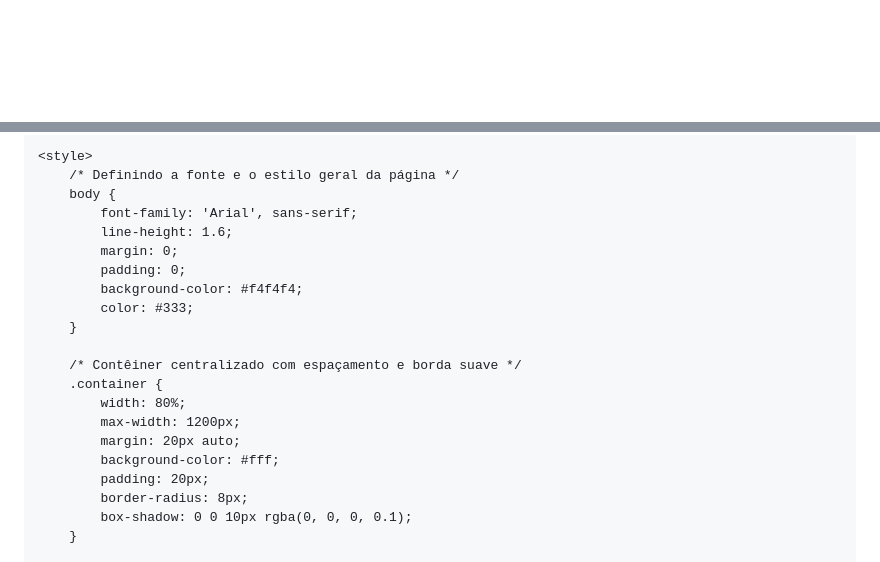
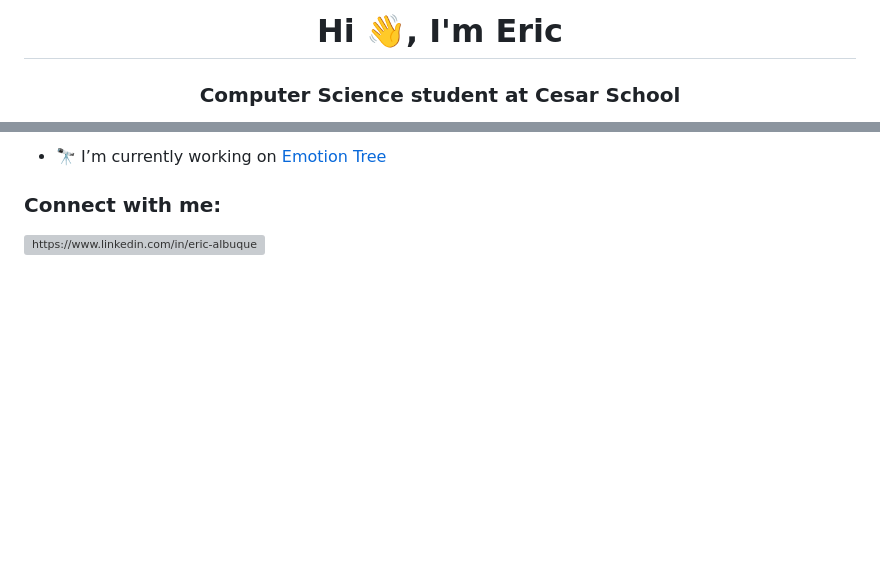
Before and after one commit to eric-albuquer/eric-albuquer, a Markdown page: README.md, 2 parts joined by grey strips. Rendered like a GitHub page; blank space fills up the shorter version; grey boxes are pictures that could not be loaded.

```diff
--- a/README.md
+++ b/README.md
@@ -1,3 +1,3 @@
-<!DOCTYPE html>
-<html lang="pt-BR">
+<h1 align="center">Hi 👋, I'm Eric</h1>
+<h3 align="center">Computer Science student at Cesar School</h3>
 
@@ -9,23 +5,8 @@
 
-    <style>
-        /* Definindo a fonte e o estilo geral da página */
-        body {
-            font-family: 'Arial', sans-serif;
-            line-height: 1.6;
-            margin: 0;
-            padding: 0;
-            background-color: #f4f4f4;
-            color: #333;
-        }
+- 🔭 I’m currently working on [Emotion Tree](https://github.com/eric-cesar/ProjetoG1)
 
-        /* Contêiner centralizado com espaçamento e borda suave */
-        .container {
-            width: 80%;
-            max-width: 1200px;
-            margin: 20px auto;
-            background-color: #fff;
-            padding: 20px;
-            border-radius: 8px;
-            box-shadow: 0 0 10px rgba(0, 0, 0, 0.1);
-        }
+<h3 align="left">Connect with me:</h3>
+<p align="left">
+<a href="https://linkedin.com/in/https://www.linkedin.com/in/eric-albuquerque-794334282/" target="blank"><img align="center" src="https://raw.githubusercontent.com/rahuldkjain/github-profile-readme-generator/master/src/images/icons/Social/linked-in-alt.svg" alt="https://www.linkedin.com/in/eric-albuquerque-794334282/" height="30" width="40" /></a>
+</p>
 
```
Also changed, not shown: other parts of README.md (+3 -234 lines).
